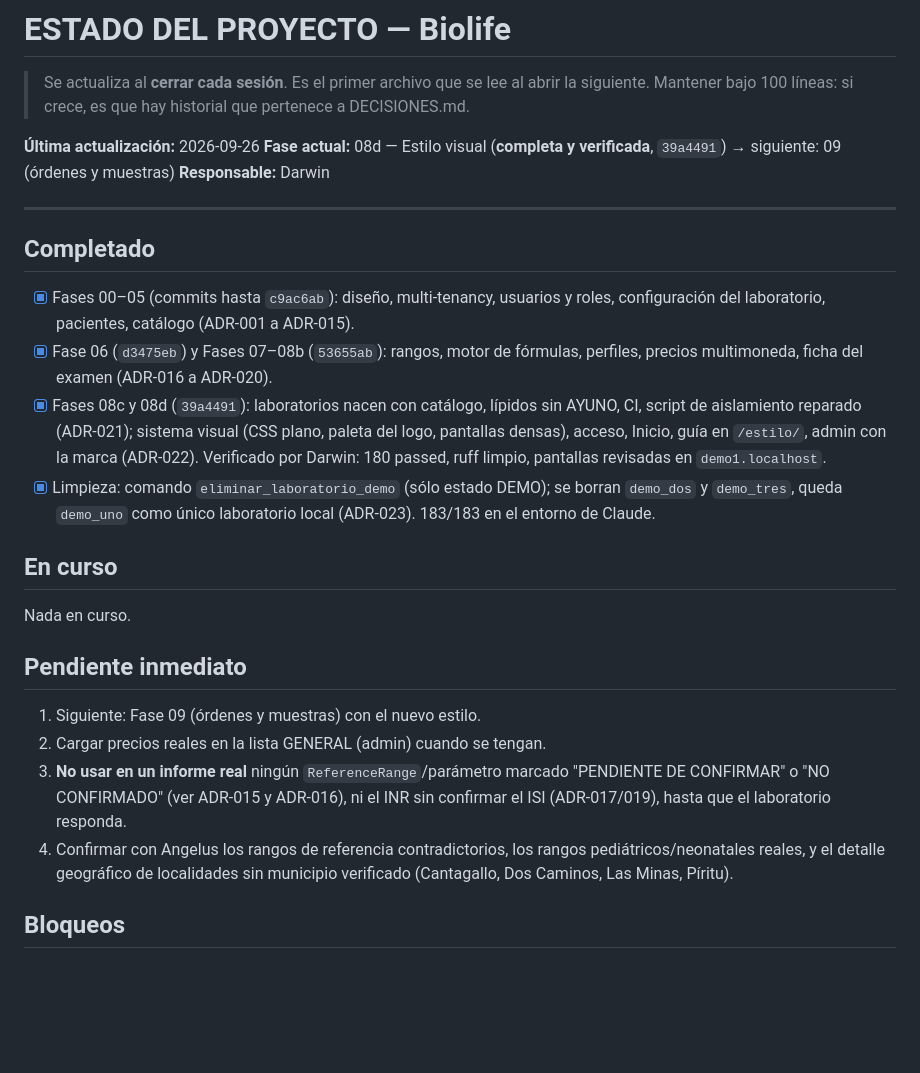
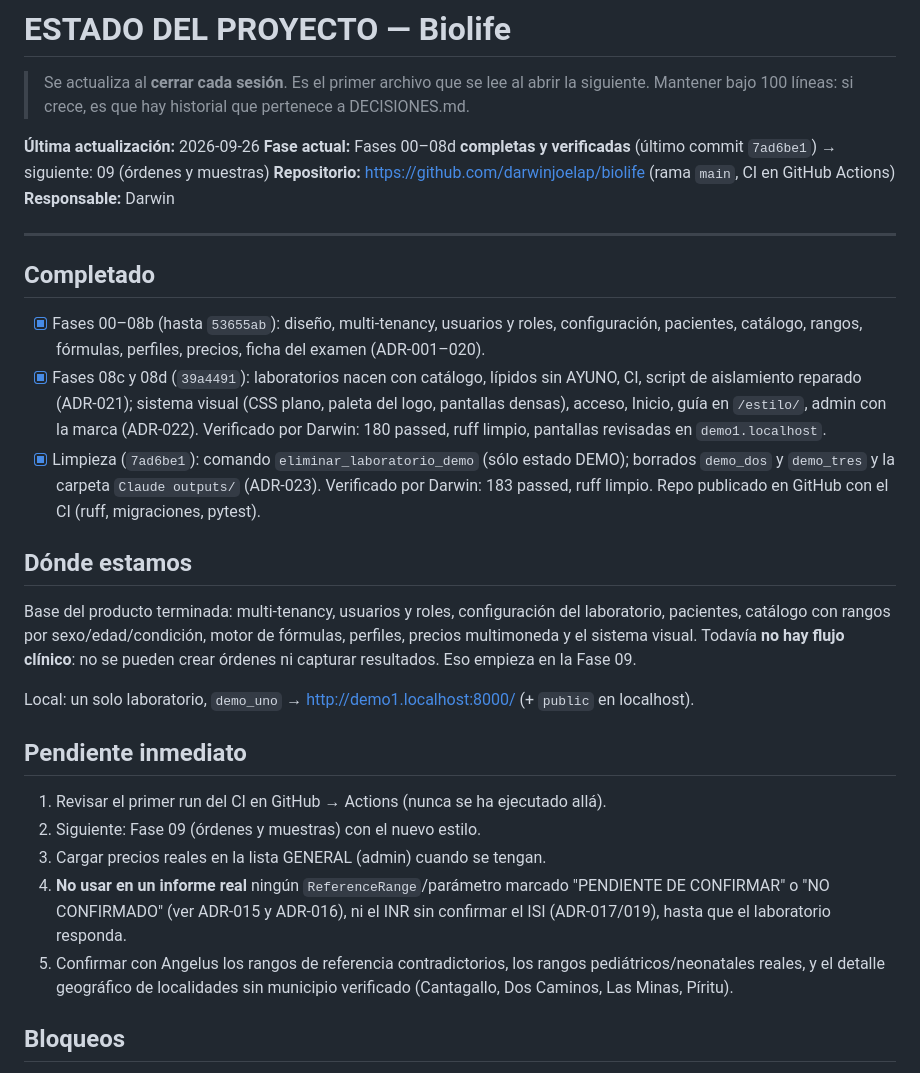
Before and after one commit to darwinjoelap/biolife, a Markdown page: docs/ESTADO.md, the part around the change. Rendered like a GitHub page; blank space fills up the shorter version.

Commit message:
docs: estado tras publicar en GitHub y limpiar laboratorios demo

```diff
--- a/docs/ESTADO.md
+++ b/docs/ESTADO.md
@@ -4,37 +4,42 @@
 > Mantener bajo 100 líneas: si crece, es que hay historial que pertenece a DECISIONES.md.
 
 **Última actualización:** 2026-09-26
-**Fase actual:** 08d — Estilo visual (**completa y verificada**, `39a4491`) → siguiente: 09 (órdenes y muestras)
+**Fase actual:** Fases 00–08d **completas y verificadas** (último commit `7ad6be1`) → siguiente: 09 (órdenes y muestras)
+**Repositorio:** https://github.com/darwinjoelap/biolife (rama `main`, CI en GitHub Actions)
 **Responsable:** Darwin
 
 ---
 
 ## Completado
 
-- [x] Fases 00–05 (commits hasta `c9ac6ab`): diseño, multi-tenancy, usuarios y roles,
-  configuración del laboratorio, pacientes, catálogo (ADR-001 a ADR-015).
-- [x] Fase 06 (`d3475eb`) y Fases 07–08b (`53655ab`): rangos, motor de fórmulas, perfiles,
-  precios multimoneda, ficha del examen (ADR-016 a ADR-020).
+- [x] Fases 00–08b (hasta `53655ab`): diseño, multi-tenancy, usuarios y roles, configuración,
+  pacientes, catálogo, rangos, fórmulas, perfiles, precios, ficha del examen (ADR-001–020).
 - [x] Fases 08c y 08d (`39a4491`): laboratorios nacen con catálogo, lípidos sin AYUNO, CI,
   script de aislamiento reparado (ADR-021); sistema visual (CSS plano, paleta del logo,
   pantallas densas), acceso, Inicio, guía en `/estilo/`, admin con la marca (ADR-022).
   Verificado por Darwin: 180 passed, ruff limpio, pantallas revisadas en `demo1.localhost`.
-- [x] Limpieza: comando `eliminar_laboratorio_demo` (sólo estado DEMO); se borran
-  `demo_dos` y `demo_tres`, queda `demo_uno` como único laboratorio local (ADR-023).
-  183/183 en el entorno de Claude.
+- [x] Limpieza (`7ad6be1`): comando `eliminar_laboratorio_demo` (sólo estado DEMO); borrados
+  `demo_dos` y `demo_tres` y la carpeta `Claude outputs/` (ADR-023). Verificado por Darwin:
+  183 passed, ruff limpio. Repo publicado en GitHub con el CI (ruff, migraciones, pytest).
 
-## En curso
+## Dónde estamos
 
-Nada en curso.
+Base del producto terminada: multi-tenancy, usuarios y roles, configuración del laboratorio,
+pacientes, catálogo con rangos por sexo/edad/condición, motor de fórmulas, perfiles, precios
+multimoneda y el sistema visual. Todavía **no hay flujo clínico**: no se pueden crear órdenes
+ni capturar resultados. Eso empieza en la Fase 09.
+
+Local: un solo laboratorio, `demo_uno` → http://demo1.localhost:8000/ (+ `public` en localhost).
 
 ## Pendiente inmediato
 
-1. Siguiente: Fase 09 (órdenes y muestras) con el nuevo estilo.
-2. Cargar precios reales en la lista GENERAL (admin) cuando se tengan.
-3. **No usar en un informe real** ningún `ReferenceRange`/parámetro marcado "PENDIENTE DE
+1. Revisar el primer run del CI en GitHub → Actions (nunca se ha ejecutado allá).
+2. Siguiente: Fase 09 (órdenes y muestras) con el nuevo estilo.
+3. Cargar precios reales en la lista GENERAL (admin) cuando se tengan.
+4. **No usar en un informe real** ningún `ReferenceRange`/parámetro marcado "PENDIENTE DE
    CONFIRMAR" o "NO CONFIRMADO" (ver ADR-015 y ADR-016), ni el INR sin
    confirmar el ISI (ADR-017/019), hasta que el laboratorio responda.
-4. Confirmar con Angelus los rangos de referencia contradictorios, los rangos
+5. Confirmar con Angelus los rangos de referencia contradictorios, los rangos
    pediátricos/neonatales reales, y el detalle geográfico de localidades sin municipio
    verificado (Cantagallo, Dos Caminos, Las Minas, Píritu).
 
```
Also changed, not shown: TASKS.md (+3 -1 lines), docs/roadmap/00_INDICE.md (+4 -0 lines).
